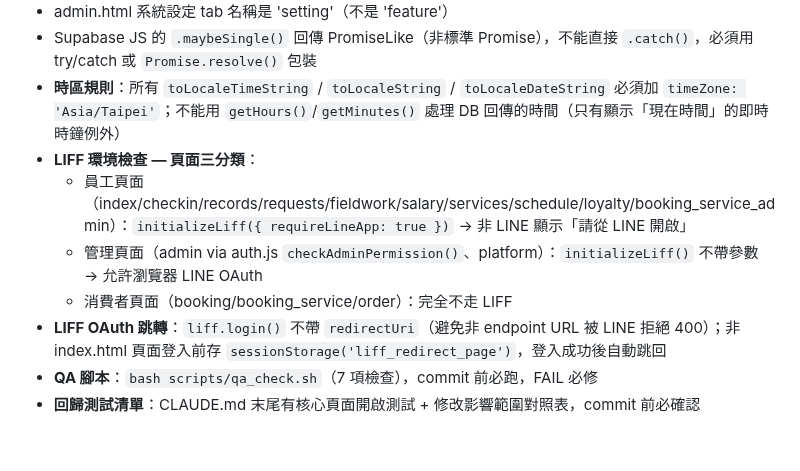
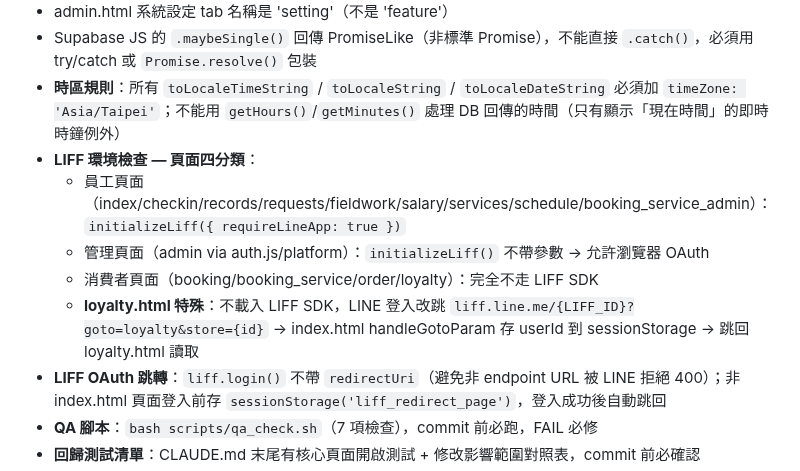
Before and after one commit to holaadam-tw/hr-attendance-liff, a Markdown page: .claude/memory/architecture.md, the part around the change. GitHub-like rendering; blank space fills up the shorter version.

Commit message:
docs: 更新記憶 — loyalty.html 改用 LIFF URL 跳轉（不載入 LIFF SDK）
Co-Authored-By: Claude Opus 4.6 (1M context) <noreply@anthropic.com>

```diff
--- a/.claude/memory/architecture.md
+++ b/.claude/memory/architecture.md
@@ -48,10 +48,11 @@ async function saveSetting(key, value, description) {
 - admin.html 系統設定 tab 名稱是 'setting'（不是 'feature'）
 - Supabase JS 的 `.maybeSingle()` 回傳 PromiseLike（非標準 Promise），不能直接 `.catch()`，必須用 try/catch 或 `Promise.resolve()` 包裝
 - **時區規則**：所有 `toLocaleTimeString` / `toLocaleString` / `toLocaleDateString` 必須加 `timeZone: 'Asia/Taipei'`；不能用 `getHours()`/`getMinutes()` 處理 DB 回傳的時間（只有顯示「現在時間」的即時時鐘例外）
-- **LIFF 環境檢查 — 頁面三分類**：
-  - 員工頁面（index/checkin/records/requests/fieldwork/salary/services/schedule/loyalty/booking_service_admin）：`initializeLiff({ requireLineApp: true })` → 非 LINE 顯示「請從 LINE 開啟」
-  - 管理頁面（admin via auth.js `checkAdminPermission()`、platform）：`initializeLiff()` 不帶參數 → 允許瀏覽器 LINE OAuth
-  - 消費者頁面（booking/booking_service/order）：完全不走 LIFF
+- **LIFF 環境檢查 — 頁面四分類**：
+  - 員工頁面（index/checkin/records/requests/fieldwork/salary/services/schedule/booking_service_admin）：`initializeLiff({ requireLineApp: true })`
+  - 管理頁面（admin via auth.js/platform）：`initializeLiff()` 不帶參數 → 允許瀏覽器 OAuth
+  - 消費者頁面（booking/booking_service/order/loyalty）：完全不走 LIFF SDK
+  - **loyalty.html 特殊**：不載入 LIFF SDK，LINE 登入改跳 `liff.line.me/{LIFF_ID}?goto=loyalty&store={id}` → index.html handleGotoParam 存 userId 到 sessionStorage → 跳回 loyalty.html 讀取
 - **LIFF OAuth 跳轉**：`liff.login()` 不帶 `redirectUri`（避免非 endpoint URL 被 LINE 拒絕 400）；非 index.html 頁面登入前存 `sessionStorage('liff_redirect_page')`，登入成功後自動跳回
 - **QA 腳本**：`bash scripts/qa_check.sh`（7 項檢查），commit 前必跑，FAIL 必修
 - **回歸測試清單**：CLAUDE.md 末尾有核心頁面開啟測試 + 修改影響範圍對照表，commit 前必確認
```
